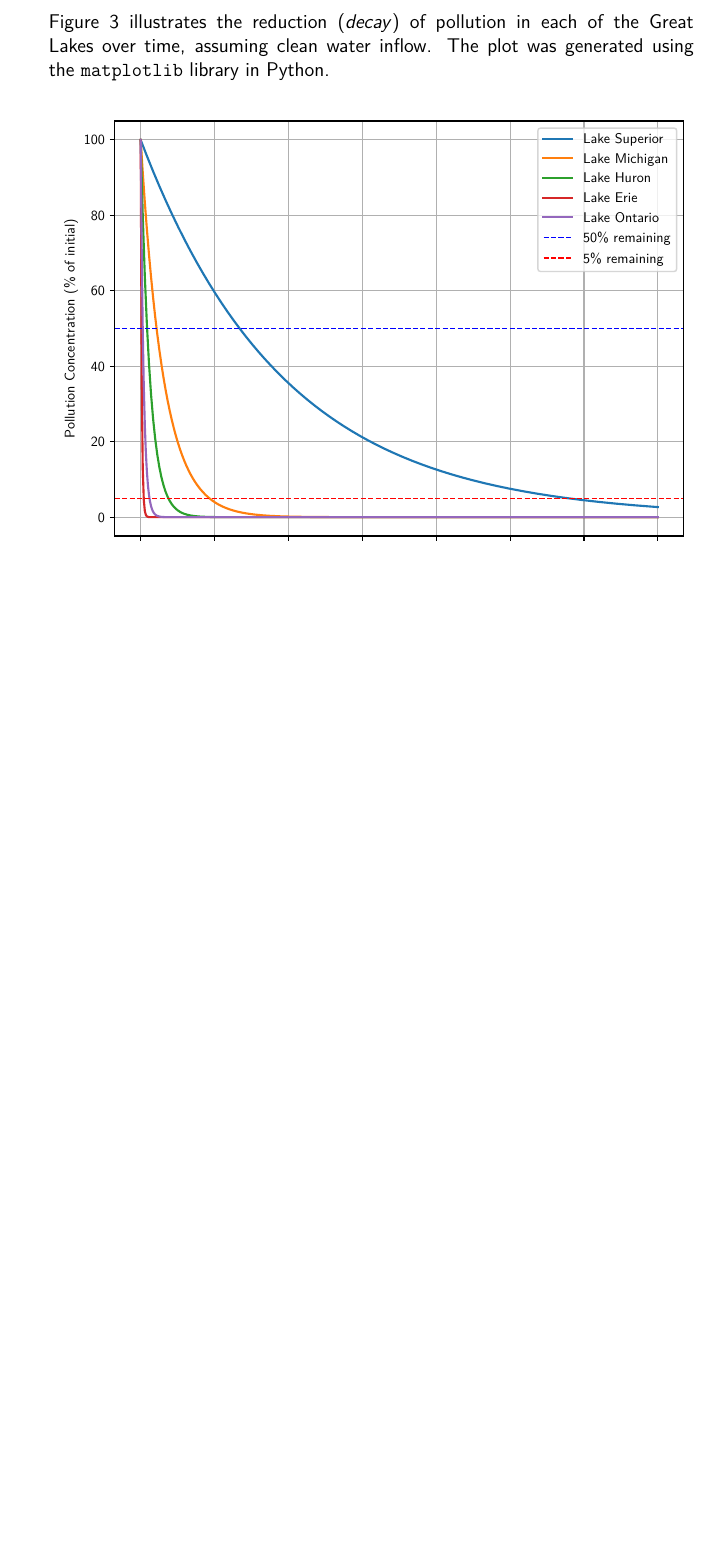
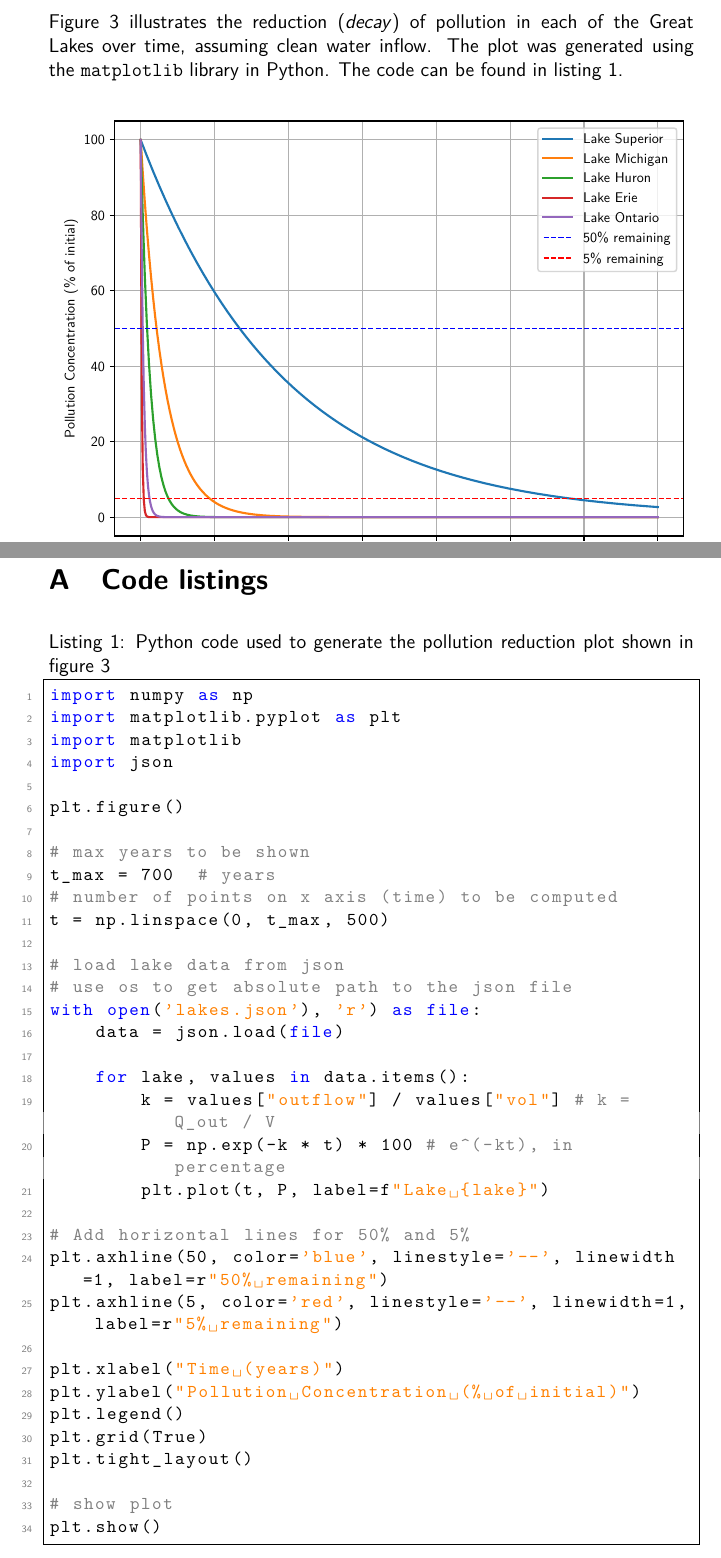
Before and after one commit to raulariton/linear-algebra-diff-equations, a LaTeX document (project_2/main.tex): part of page 9 of 11 before the commit and two parts of pages 9 and 12 of 12 after it, the two joined at a grey line, cut so that both start at the same text, the shorter picture padded with empty space. Compiled offline with pdfLaTeX.

Commit message:
Add python code listing for generating pollution reduction plot

```diff
--- a/project_2/main.tex
+++ b/project_2/main.tex
@@ -317,7 +317,7 @@ Table~\ref{table:reduce_5_percent_times} shows the computed times to reduce the
     \label{table:reduce_5_percent_times}
 \end{table}
 
-Figure~\ref{fig:pollution_decay} illustrates the reduction (\emph{decay}) of pollution in each of the Great Lakes over time, assuming clean water inflow. The plot was generated using the \texttt{matplotlib} library in Python.
+Figure~\ref{fig:pollution_decay} illustrates the reduction (\emph{decay}) of pollution in each of the Great Lakes over time, assuming clean water inflow. The plot was generated using the \texttt{matplotlib} library in Python. The code can be found in listing~\ref{lst:pollution-reduction-plot}.
 
 % The plot not only visualizes the timescale of pollution reduction, but also emphasizes the exponential nature of the pollution reduction process, as described by equation~\eqref{eq:concentration_over_time}. It also highlights the differences in time scales among the lakes, which depend on the outflow rate to volume ratio of the lakes. For instance, Lake Superior takes significantly longer to reduce pollution compared to Lake Erie, due to its larger volume and lower outflow rate relative to its size.
 \begin{figure}[H]
@@ -337,4 +337,44 @@ Figure~\ref{fig:pollution_decay} illustrates the reduction (\emph{decay}) of pol
 
 \newpage \printbibliography
 
+\newpage \appendix
+\section{Code listings}
+\begin{lstlisting}[caption={Python code used to generate the pollution reduction plot shown in figure~\ref{fig:pollution_decay}},
+                   label={lst:pollution-reduction-plot}]
+import numpy as np
+import matplotlib.pyplot as plt
+import matplotlib
+import json
+
+plt.figure()
+
+# max years to be shown
+t_max = 700  # years
+# number of points on x axis (time) to be computed
+t = np.linspace(0, t_max, 500)
+
+# load lake data from json
+# use os to get absolute path to the json file
+with open('lakes.json'), 'r') as file:
+    data = json.load(file)
+
+    for lake, values in data.items():
+        k = values["outflow"] / values["vol"] # k = Q_out / V
+        P = np.exp(-k * t) * 100 # e^(-kt), in percentage
+        plt.plot(t, P, label=f"Lake {lake}")
+
+# Add horizontal lines for 50% and 5%
+plt.axhline(50, color='blue', linestyle='--', linewidth=1, label=r"50% remaining")
+plt.axhline(5, color='red', linestyle='--', linewidth=1, label=r"5% remaining")
+
+plt.xlabel("Time (years)")
+plt.ylabel("Pollution Concentration (% of initial)")
+plt.legend()
+plt.grid(True)
+plt.tight_layout()
+
+# show plot
+plt.show()
+\end{lstlisting}
+
 \end{document}
```
Also changed, not shown: project_2/main.pdf.
